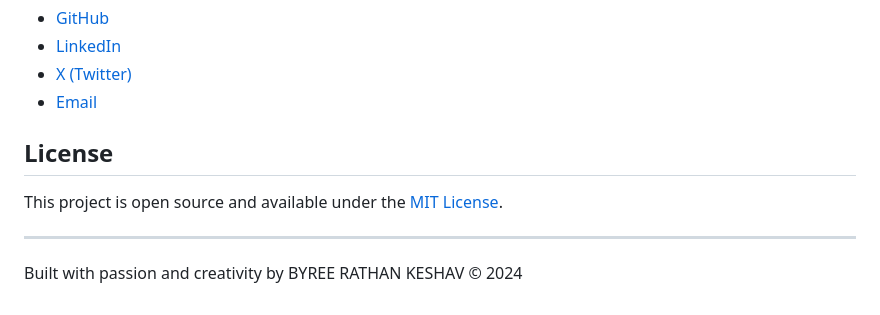
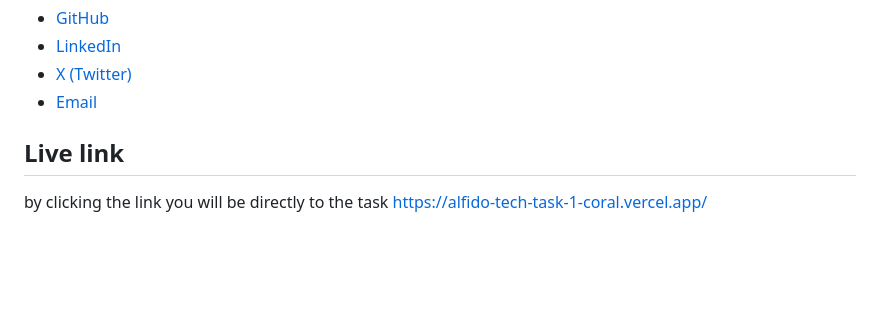
Before and after one commit to rathankeshavbyree-web/ALFIDO-TECH-TASK-1, a Markdown page: README.md, the part around the change. Rendered like a GitHub page; blank space fills up the shorter version.

Commit message:
added live link
Updated the README to remove license section and add live link.

```diff
--- a/README.md
+++ b/README.md
@@ -138,10 +138,6 @@ This website is optimized for modern browsers:
 - [X (Twitter)](https://x.com/Rathankeshav_13)
 - [Email](mailto:rathankeshavbyree@gmail.com)
 
-## License
+## Live link
 
-This project is open source and available under the [MIT License](LICENSE).
-
----
-
-Built with passion and creativity by BYREE RATHAN KESHAV © 2024
+by clicking the link you will be directly to the task https://alfido-tech-task-1-coral.vercel.app/
```
